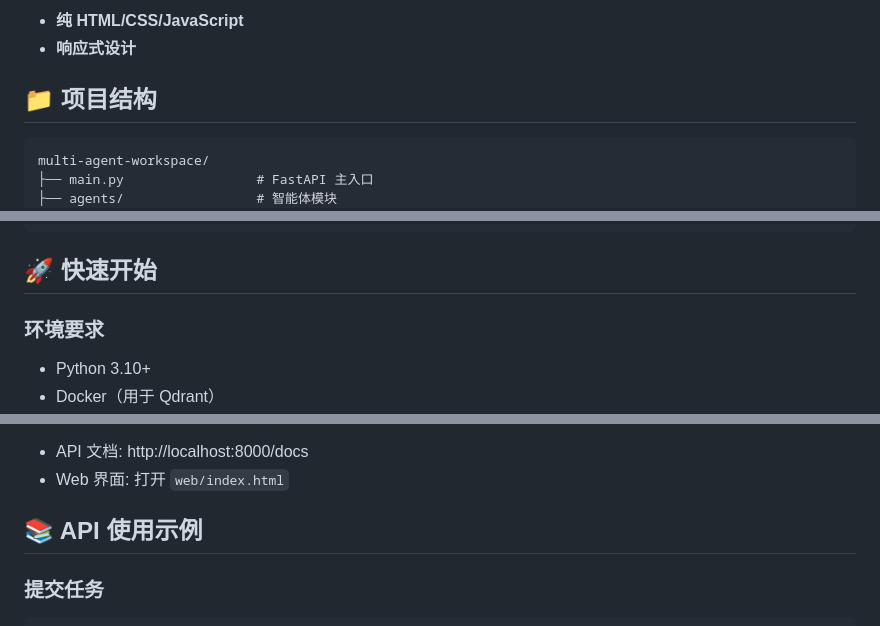
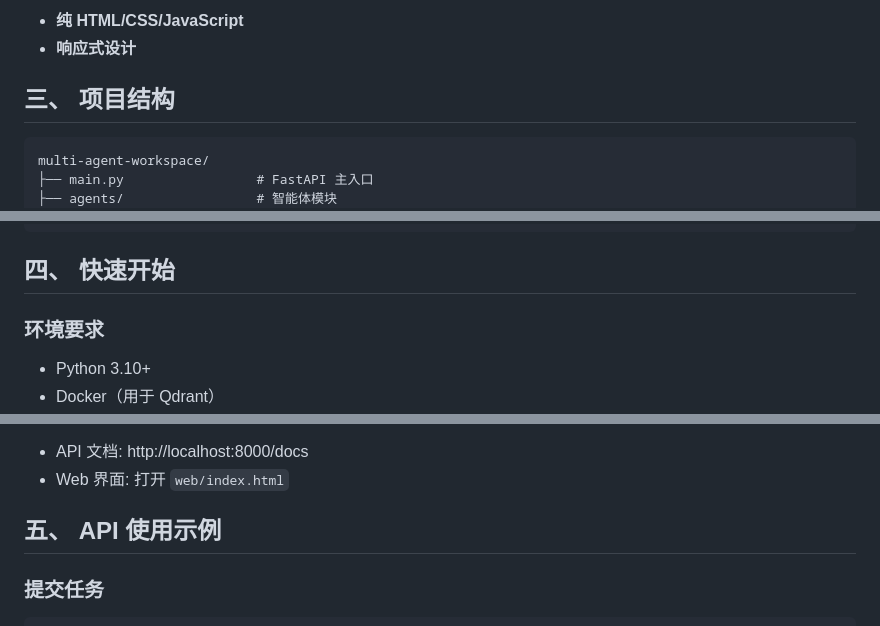
Before and after one commit to 111hjj/multi-agent-workbench, a Markdown page: README.md, 3 parts joined by grey strips. GitHub-like rendering.

````diff
--- a/README.md
+++ b/README.md
@@ -51,7 +51,7 @@
 - **纯 HTML/CSS/JavaScript**
 - **响应式设计**
 
-## 📁 项目结构
+## 三、 项目结构
 
 ```
 multi-agent-workspace/
@@ -75,7 +75,7 @@ multi-agent-workspace/
 └── uploads/               # 上传文件
 ```
 
-## 🚀 快速开始
+## 四、 快速开始
 
 ### 环境要求
 - Python 3.10+
@@ -128,7 +128,7 @@ python main.py
 - API 文档: http://localhost:8000/docs
 - Web 界面: 打开 `web/index.html`
 
-## 📚 API 使用示例
+## 五、 API 使用示例
 
 ### 提交任务
 
````
Also changed, not shown: other parts of README.md (+7 -7 lines).
